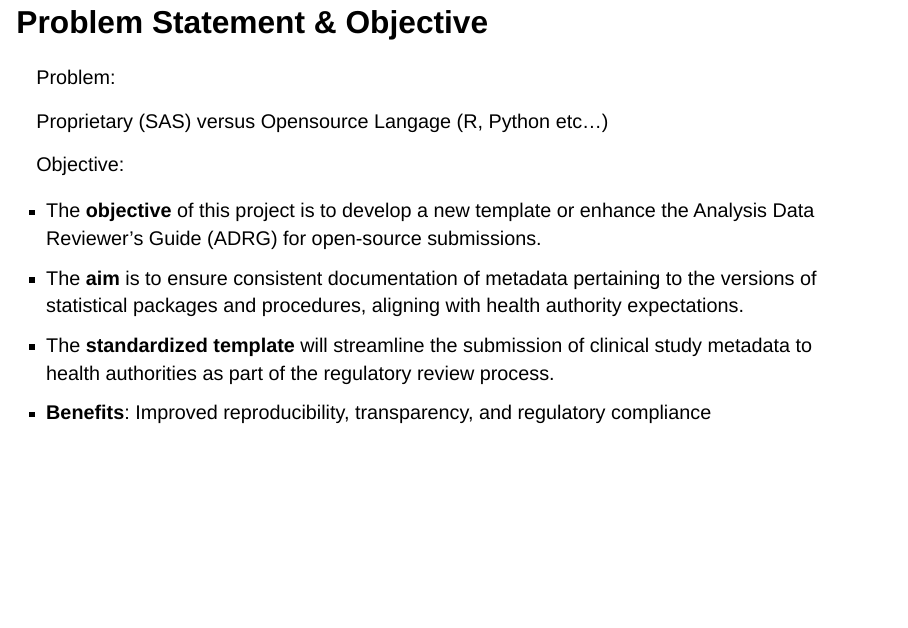
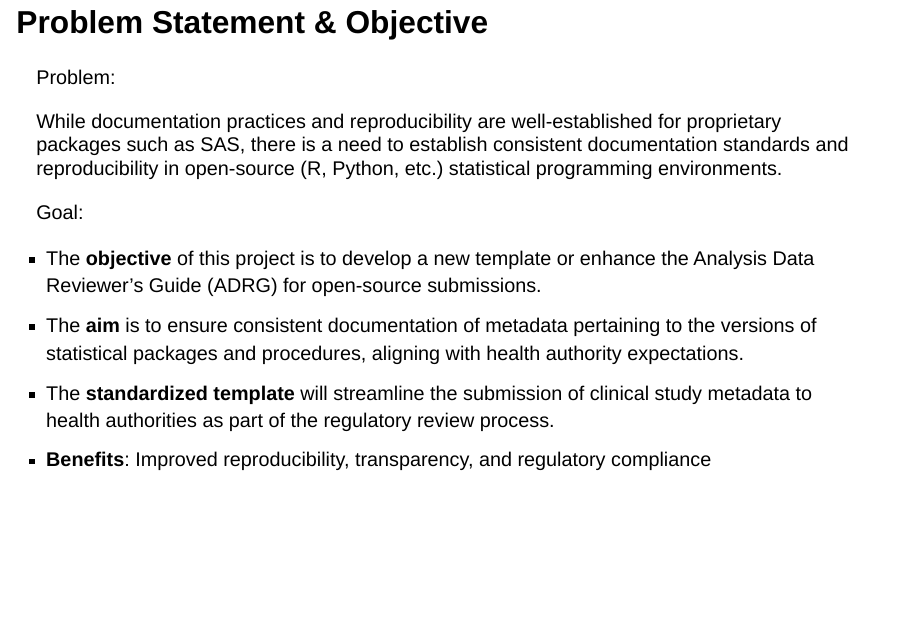
Before and after one commit to phuse-org/OSDocuMeta, a Quarto document (dev/phuse_css2025/phuse_css2025-adrg.qmd): page 4 of 28. Rendered offline with R 4.5, knitr and Pandoc in place of Quarto, with nearby package versions; drawn as Slidy slides in place of the format the file asks for.

Commit message:
Clarify problem statement and update objective to goal in ADRG documentation

```diff
--- a/dev/phuse_css2025/phuse_css2025-adrg.qmd
+++ b/dev/phuse_css2025/phuse_css2025-adrg.qmd
@@ -31,11 +31,11 @@ format:
 ::: fragment
 Problem:
 
-Proprietary (SAS) versus Opensource Langage (R, Python etc...)
+While documentation practices and reproducibility are well-established for proprietary packages such as SAS, there is a need to establish consistent documentation standards and reproducibility in open-source (R, Python, etc.) statistical programming environments.
 :::
 
 :::: fragment
-Objective:
+Goal:
 
 ::: incremental
 -   The **objective** of this project is to develop a new template or enhance the Analysis Data Reviewer’s Guide (ADRG) for open-source submissions.
```
Also changed, not shown: dev/phuse_css2025/phuse_css2025-adrg.qmd (3 more changed lines).
